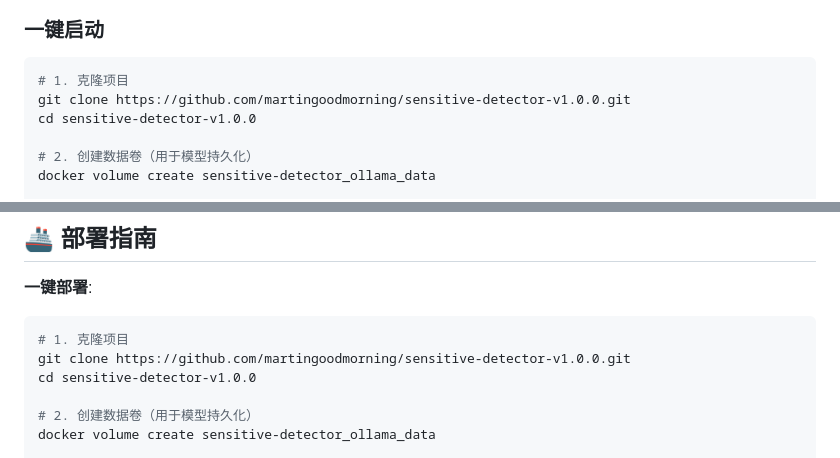
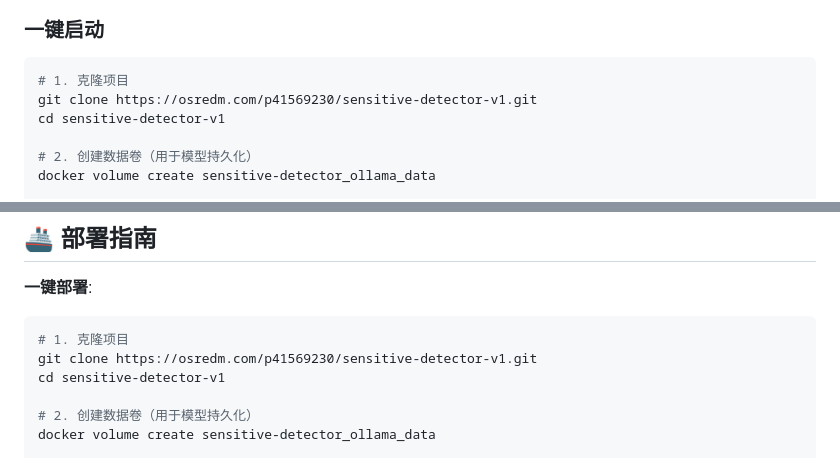
Before and after one commit to martingoodmorning/sensitive-detector-v1.0.0, a Markdown page: README.md, 2 parts joined by grey strips. GitHub-like rendering.

Commit message:
更新一键部署项目地址

````diff
--- a/README.md
+++ b/README.md
@@ -236,8 +236,8 @@ graph TD
 
 ```bash
 # 1. 克隆项目
-git clone https://github.com/martingoodmorning/sensitive-detector-v1.0.0.git
-cd sensitive-detector-v1.0.0
+git clone https://osredm.com/p41569230/sensitive-detector-v1.git
+cd sensitive-detector-v1
 
 # 2. 创建数据卷（用于模型持久化）
 docker volume create sensitive-detector_ollama_data
@@ -684,8 +684,8 @@ ollama pull qwen2.5:7b-instruct-q4_K_M
 **一键部署**:
 ```bash
 # 1. 克隆项目
-git clone https://github.com/martingoodmorning/sensitive-detector-v1.0.0.git
-cd sensitive-detector-v1.0.0
+git clone https://osredm.com/p41569230/sensitive-detector-v1.git
+cd sensitive-detector-v1
 
 # 2. 创建数据卷（用于模型持久化）
 docker volume create sensitive-detector_ollama_data
````
